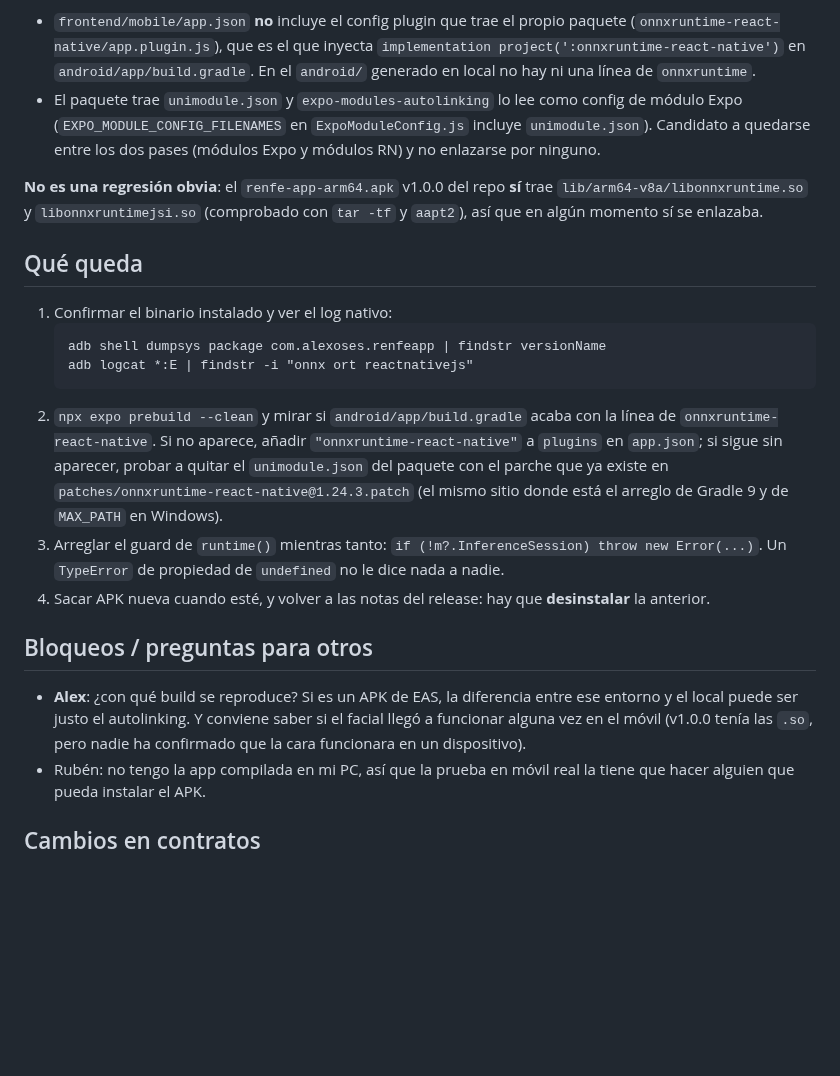
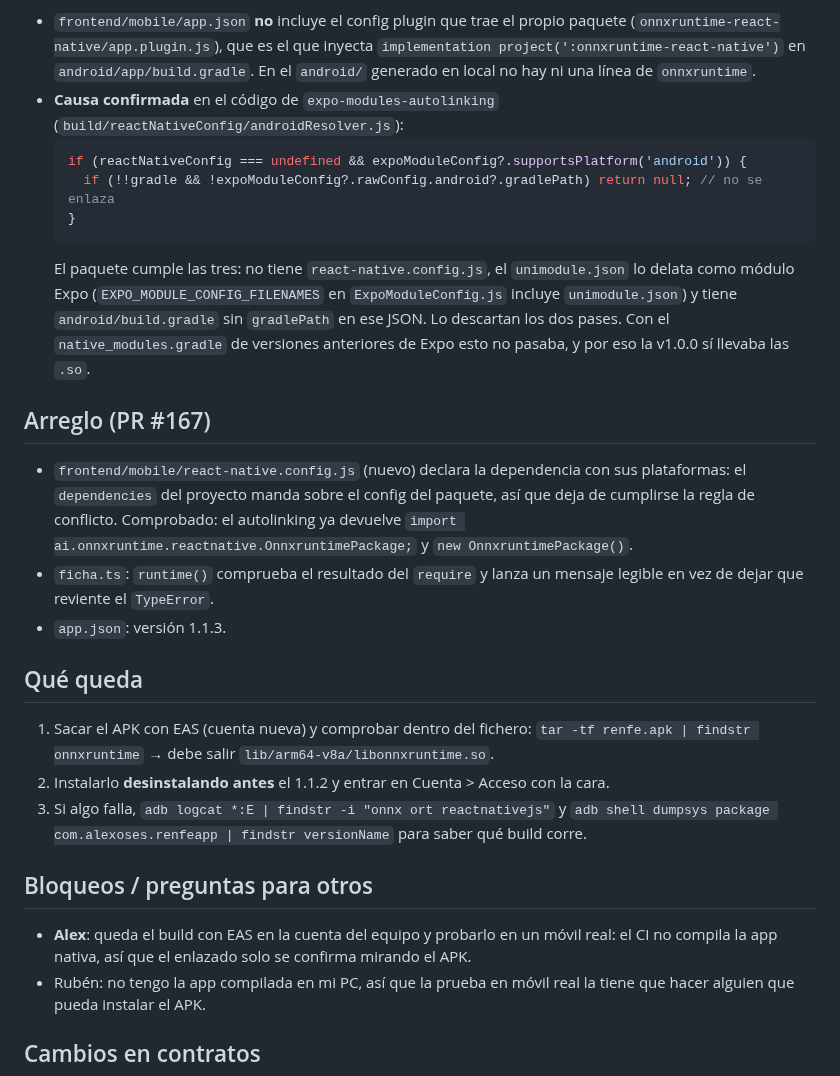
Before and after one commit to Alex-Oses/renfe-app, a Markdown page: obsidian/04-handoffs/2026-11-06-ruben-cara-inferencesession-undefined.md, the part around the change. Rendered like a GitHub page; blank space fills up the shorter version.

Commit message:
docs(vault): la causa del facial era el autolinking de onnxruntime

````diff
--- a/obsidian/04-handoffs/2026-11-06-ruben-cara-inferencesession-undefined.md
+++ b/obsidian/04-handoffs/2026-11-06-ruben-cara-inferencesession-undefined.md
@@ -52,35 +52,41 @@ Dos pistas más:
   (`onnxruntime-react-native/app.plugin.js`), que es el que inyecta
   `implementation project(':onnxruntime-react-native')` en `android/app/build.gradle`. En el `android/`
   generado en local no hay ni una línea de `onnxruntime`.
-- El paquete trae `unimodule.json` y `expo-modules-autolinking` lo lee como config de módulo Expo
-  (`EXPO_MODULE_CONFIG_FILENAMES` en `ExpoModuleConfig.js` incluye `unimodule.json`). Candidato a
-  quedarse entre los dos pases (módulos Expo y módulos RN) y no enlazarse por ninguno.
+- **Causa confirmada** en el código de `expo-modules-autolinking`
+  (`build/reactNativeConfig/androidResolver.js`):
+  ```js
+  if (reactNativeConfig === undefined && expoModuleConfig?.supportsPlatform('android')) {
+    if (!!gradle && !expoModuleConfig?.rawConfig.android?.gradlePath) return null; // no se enlaza
+  }
+  ```
+  El paquete cumple las tres: no tiene `react-native.config.js`, el `unimodule.json` lo delata como
+  módulo Expo (`EXPO_MODULE_CONFIG_FILENAMES` en `ExpoModuleConfig.js` incluye `unimodule.json`) y
+  tiene `android/build.gradle` sin `gradlePath` en ese JSON. Lo descartan los dos pases.
+  Con el `native_modules.gradle` de versiones anteriores de Expo esto no pasaba, y por eso la v1.0.0
+  sí llevaba las `.so`.
 
-**No es una regresión obvia**: el `renfe-app-arm64.apk` v1.0.0 del repo **sí** trae
-`lib/arm64-v8a/libonnxruntime.so` y `libonnxruntimejsi.so` (comprobado con `tar -tf` y `aapt2`), así
-que en algún momento sí se enlazaba.
+## Arreglo (PR #167)
+
+- `frontend/mobile/react-native.config.js` (nuevo) declara la dependencia con sus plataformas: el
+  `dependencies` del proyecto manda sobre el config del paquete, así que deja de cumplirse la regla
+  de conflicto. Comprobado: el autolinking ya devuelve `import ai.onnxruntime.reactnative.OnnxruntimePackage;`
+  y `new OnnxruntimePackage()`.
+- `ficha.ts`: `runtime()` comprueba el resultado del `require` y lanza un mensaje legible en vez de
+  dejar que reviente el `TypeError`.
+- `app.json`: versión 1.1.3.
 
 ## Qué queda
 
-1. Confirmar el binario instalado y ver el log nativo:
-   ```
-   adb shell dumpsys package com.alexoses.renfeapp | findstr versionName
-   adb logcat *:E | findstr -i "onnx ort reactnativejs"
-   ```
-2. `npx expo prebuild --clean` y mirar si `android/app/build.gradle` acaba con la línea de
-   `onnxruntime-react-native`. Si no aparece, añadir `"onnxruntime-react-native"` a `plugins` en
-   `app.json`; si sigue sin aparecer, probar a quitar el `unimodule.json` del paquete con el parche que
-   ya existe en `patches/onnxruntime-react-native@1.24.3.patch` (el mismo sitio donde está el arreglo
-   de Gradle 9 y de `MAX_PATH` en Windows).
-3. Arreglar el guard de `runtime()` mientras tanto: `if (!m?.InferenceSession) throw new Error(...)`.
-   Un `TypeError` de propiedad de `undefined` no le dice nada a nadie.
-4. Sacar APK nueva cuando esté, y volver a las notas del release: hay que **desinstalar** la anterior.
+1. Sacar el APK con EAS (cuenta nueva) y comprobar dentro del fichero:
+   `tar -tf renfe.apk | findstr onnxruntime` → debe salir `lib/arm64-v8a/libonnxruntime.so`.
+2. Instalarlo **desinstalando antes** el 1.1.2 y entrar en Cuenta > Acceso con la cara.
+3. Si algo falla, `adb logcat *:E | findstr -i "onnx ort reactnativejs"` y
+   `adb shell dumpsys package com.alexoses.renfeapp | findstr versionName` para saber qué build corre.
 
 ## Bloqueos / preguntas para otros
 
-- **Alex**: ¿con qué build se reproduce? Si es un APK de EAS, la diferencia entre ese entorno y el
-  local puede ser justo el autolinking. Y conviene saber si el facial llegó a funcionar alguna vez en
-  el móvil (v1.0.0 tenía las `.so`, pero nadie ha confirmado que la cara funcionara en un dispositivo).
+- **Alex**: queda el build con EAS en la cuenta del equipo y probarlo en un móvil real: el CI no
+  compila la app nativa, así que el enlazado solo se confirma mirando el APK.
 - Rubén: no tengo la app compilada en mi PC, así que la prueba en móvil real la tiene que hacer alguien
   que pueda instalar el APK.
 
````
Also changed, not shown: obsidian/01-estado/estado-equipo.md (+1 -1 lines).
